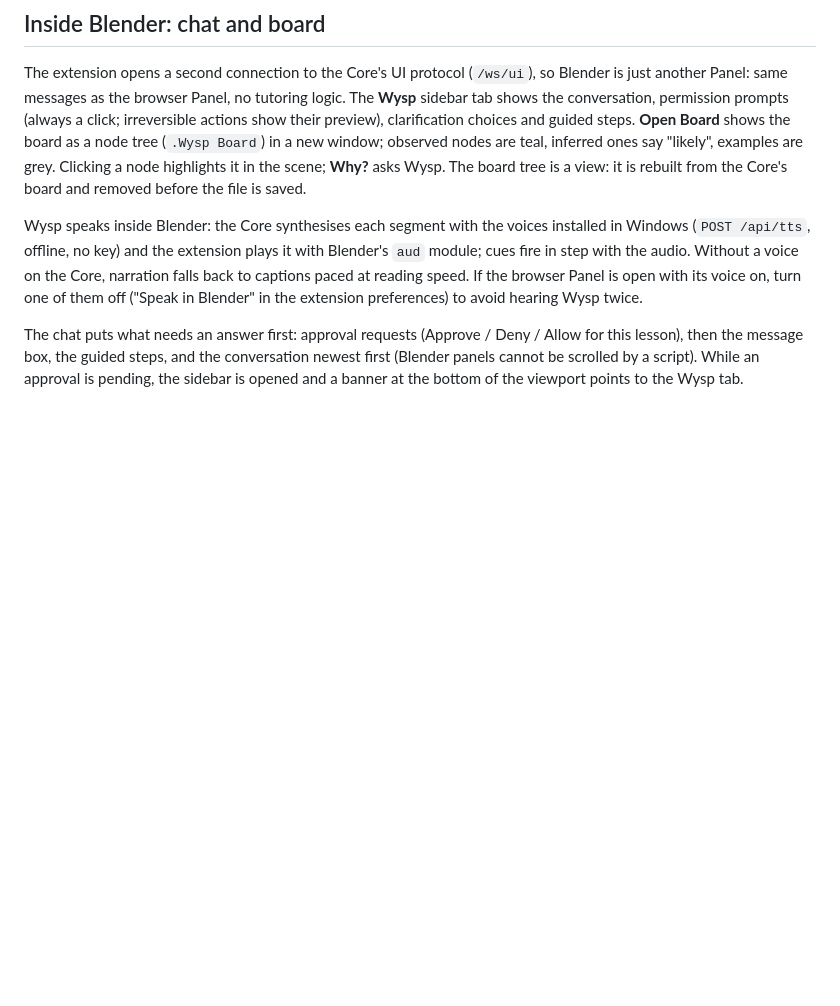
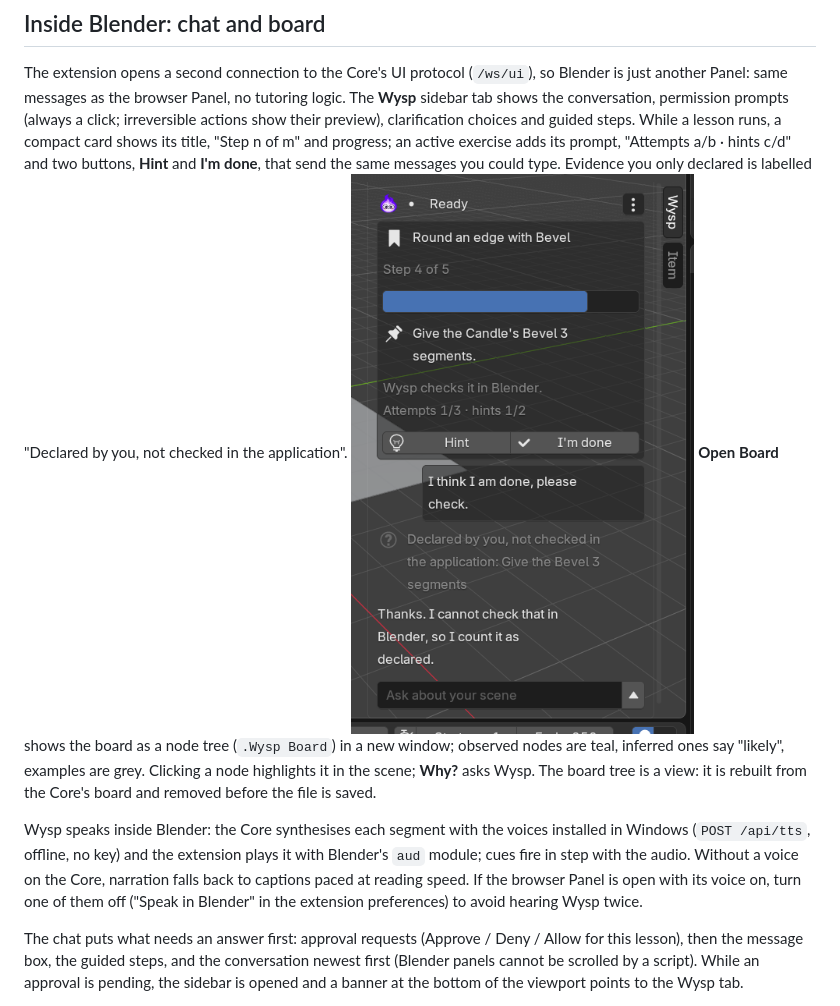
Before and after one commit to MELAS-exe/Kiro-Wysp, a Markdown page: apps/blender-tutor/README.md, the part around one of its changes. Rendered like a GitHub page; pictures changed too: docs/img/blender-panel-exercise.png (added); blank space fills up the shorter version.

Commit message:
feat(blender): live pedagogy checks, exercise card in the Blender panel, selection state fix; core: refuse credit after Wysp changes [blender-tutor 21, pedagogy-verification 4]

```diff
--- a/apps/blender-tutor/README.md
+++ b/apps/blender-tutor/README.md
@@ -109,7 +129,11 @@ The manifest declares `contract_version` 1.1.0, so the Core uses persistent high
 The extension opens a second connection to the Core's UI protocol (`/ws/ui`), so Blender is just another
 Panel: same messages as the browser Panel, no tutoring logic. The **Wysp** sidebar tab shows the conversation,
 permission prompts (always a click; irreversible actions show their preview), clarification choices and guided
-steps. **Open Board** shows the board as a node tree (`.Wysp Board`) in a new window; observed nodes are teal,
+steps. While a lesson runs, a compact card shows its title, "Step n of m" and progress; an active exercise adds
+its prompt, "Attempts a/b · hints c/d" and two buttons, **Hint** and **I'm done**, that send the same messages
+you could type. Evidence you only declared is labelled "Declared by you, not checked in the application".
+![Exercise card](../../docs/img/blender-panel-exercise.png)
+**Open Board** shows the board as a node tree (`.Wysp Board`) in a new window; observed nodes are teal,
 inferred ones say "likely", examples are grey. Clicking a node highlights it in the scene; **Why?** asks Wysp.
 The board tree is a view: it is rebuilt from the Core's board and removed before the file is saved.
 
```
Also changed, not shown: other parts of apps/blender-tutor/README.md (+20 -0 lines), docs/img/blender-panel-lesson.png (added), 10 other files.
